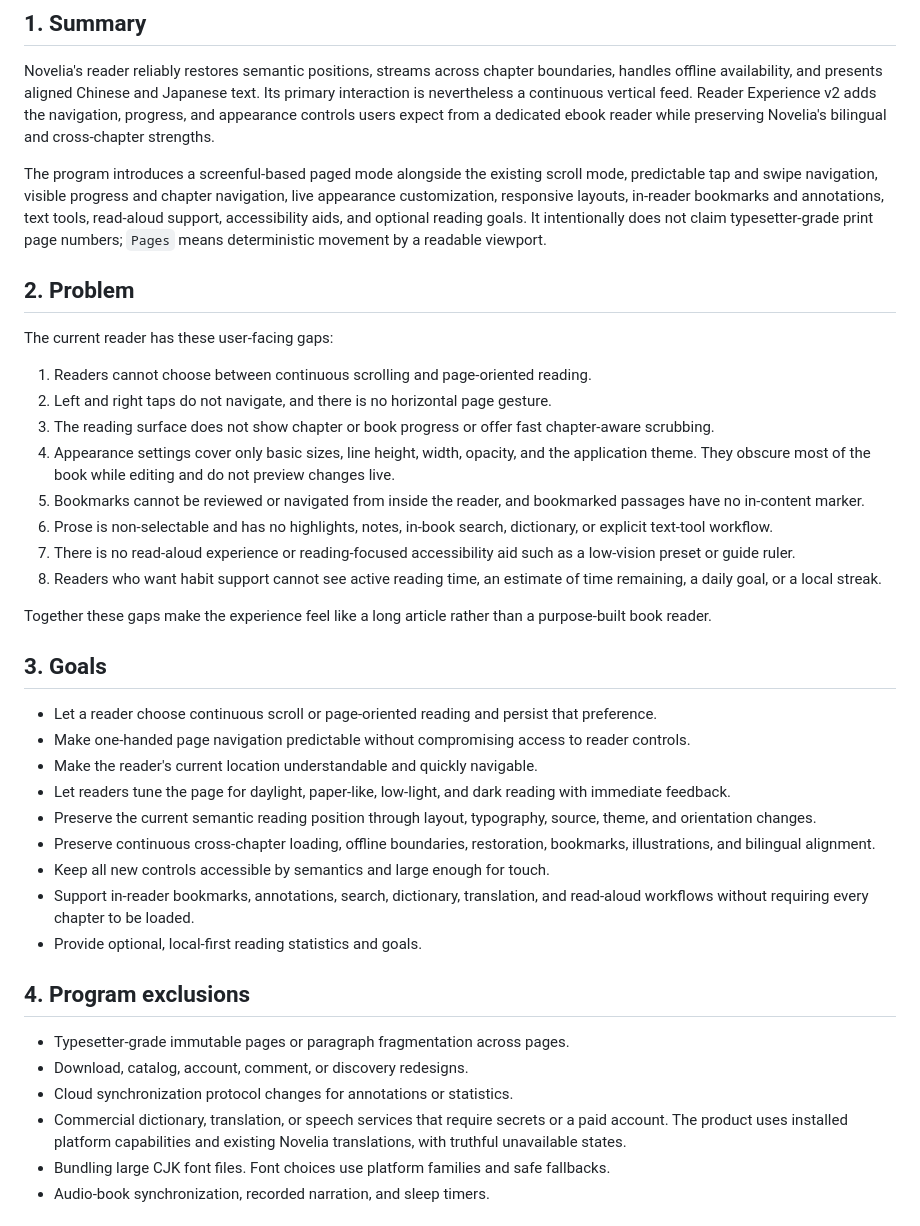
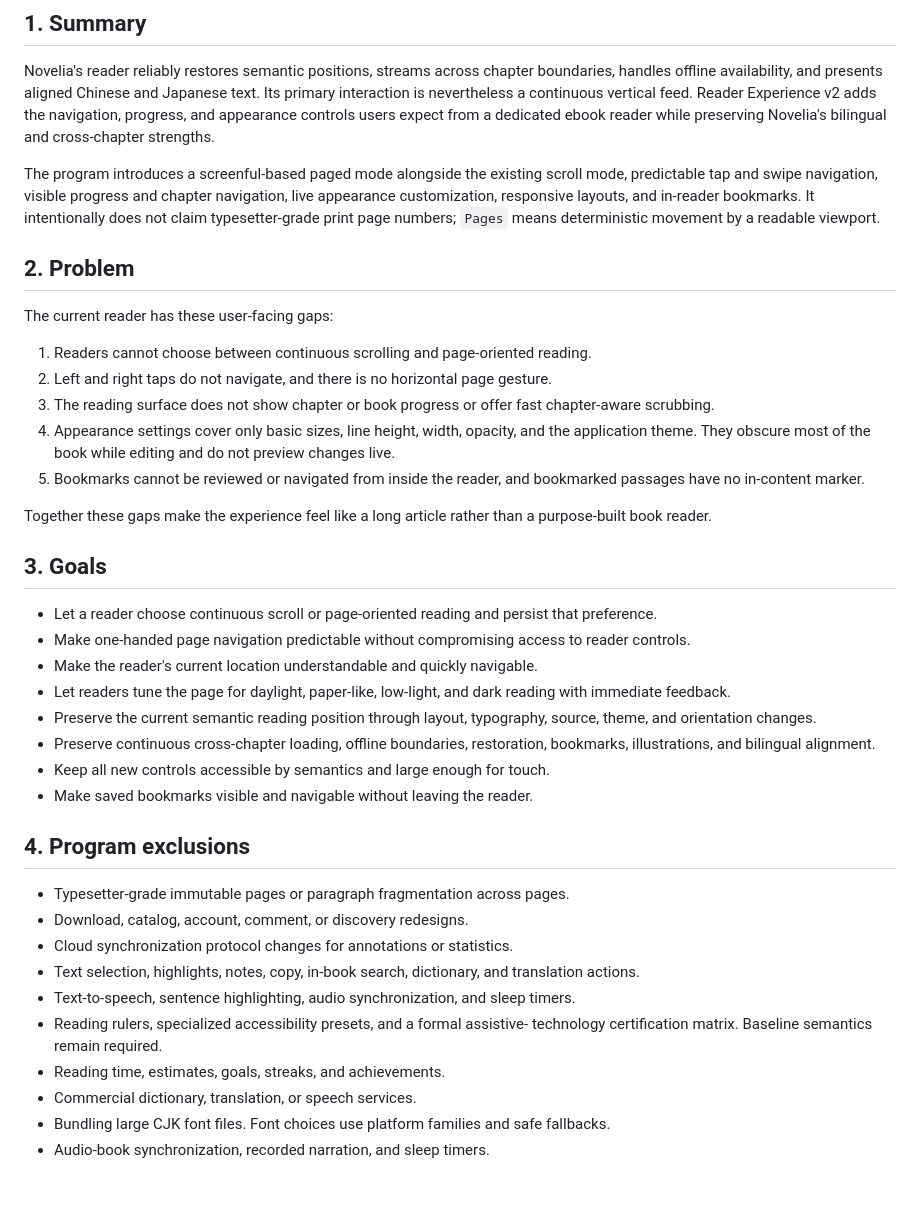
Before and after one commit to troyt-666/novelia-mobile, a Markdown page: docs/reader-experience-v2-prd.md, the part around one of its changes. GitHub-like rendering; blank space fills up the shorter version.

```diff
--- a/docs/reader-experience-v2-prd.md
+++ b/docs/reader-experience-v2-prd.md
@@ -16,11 +16,9 @@ bilingual and cross-chapter strengths.
 
 The program introduces a screenful-based paged mode alongside the existing
 scroll mode, predictable tap and swipe navigation, visible progress and chapter
-navigation, live appearance customization, responsive layouts, in-reader
-bookmarks and annotations, text tools, read-aloud support, accessibility aids,
-and optional reading goals. It intentionally does not claim typesetter-grade
-print page numbers; `Pages` means deterministic movement by a readable
-viewport.
+navigation, live appearance customization, responsive layouts, and in-reader
+bookmarks. It intentionally does not claim typesetter-grade print page numbers;
+`Pages` means deterministic movement by a readable viewport.
 
 ## 2. Problem
 
@@ -36,12 +34,6 @@ The current reader has these user-facing gaps:
    not preview changes live.
 5. Bookmarks cannot be reviewed or navigated from inside the reader, and
    bookmarked passages have no in-content marker.
-6. Prose is non-selectable and has no highlights, notes, in-book search,
-   dictionary, or explicit text-tool workflow.
-7. There is no read-aloud experience or reading-focused accessibility aid such
-   as a low-vision preset or guide ruler.
-8. Readers who want habit support cannot see active reading time, an estimate
-   of time remaining, a daily goal, or a local streak.
 
 Together these gaps make the experience feel like a long article rather than a
 purpose-built book reader.
@@ -60,18 +52,21 @@ purpose-built book reader.
 - Preserve continuous cross-chapter loading, offline boundaries, restoration,
   bookmarks, illustrations, and bilingual alignment.
 - Keep all new controls accessible by semantics and large enough for touch.
-- Support in-reader bookmarks, annotations, search, dictionary, translation,
-  and read-aloud workflows without requiring every chapter to be loaded.
-- Provide optional, local-first reading statistics and goals.
+- Make saved bookmarks visible and navigable without leaving the reader.
 
 ## 4. Program exclusions
 
 - Typesetter-grade immutable pages or paragraph fragmentation across pages.
 - Download, catalog, account, comment, or discovery redesigns.
 - Cloud synchronization protocol changes for annotations or statistics.
-- Commercial dictionary, translation, or speech services that require secrets
-  or a paid account. The product uses installed platform capabilities and
-  existing Novelia translations, with truthful unavailable states.
+- Text selection, highlights, notes, copy, in-book search, dictionary, and
+  translation actions.
+- Text-to-speech, sentence highlighting, audio synchronization, and sleep
+  timers.
+- Reading rulers, specialized accessibility presets, and a formal assistive-
+  technology certification matrix. Baseline semantics remain required.
+- Reading time, estimates, goals, streaks, and achievements.
+- Commercial dictionary, translation, or speech services.
 - Bundling large CJK font files. Font choices use platform families and
   safe fallbacks.
 - Audio-book synchronization, recorded narration, and sleep timers.
```
Also changed, not shown: other parts of docs/reader-experience-v2-prd.md (+12 -122 lines).
